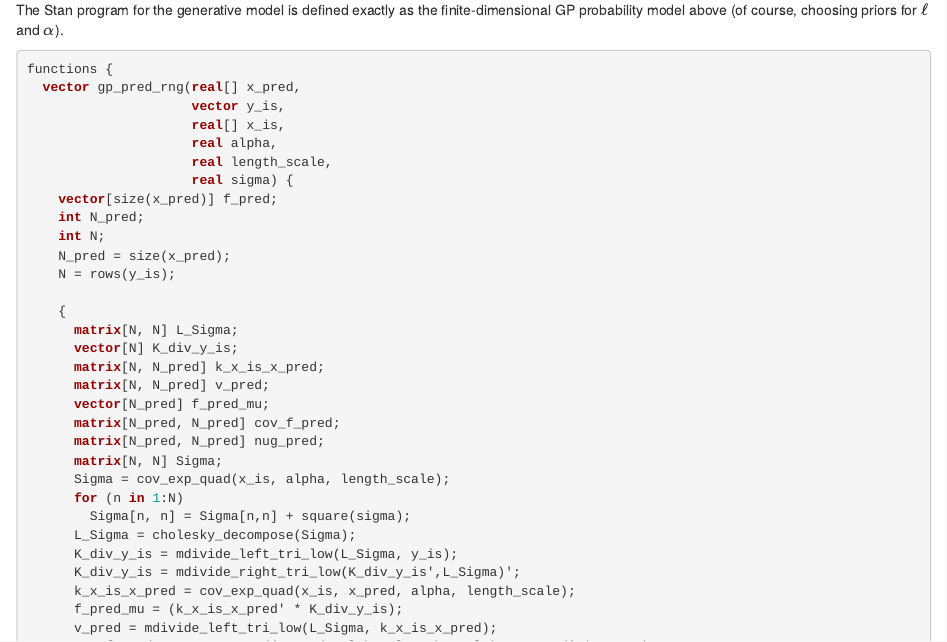
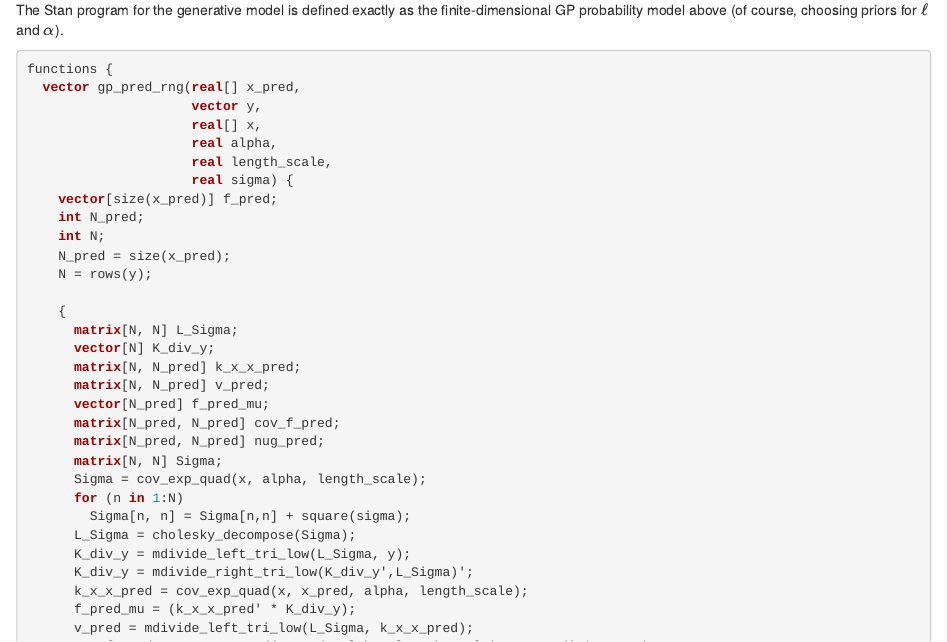
Before and after one commit to rtrangucci/gps_in_stan, an R Markdown document (forecasts_in_stan.Rmd): the page in a window 1100 px wide, from 740 px down. Rendered offline with R 4.5, knitr and Pandoc, with nearby package versions; both versions are drawn in the output format of the newer one; some code elsewhere in the file could not run offline; a font, style sheet, LaTeX package, included part or bibliography that could not be used is replaced or left out; common packages that the code uses without loading them are loaded.

Commit message:
tweaks to function definitions

````diff
--- a/forecasts_in_stan.Rmd
+++ b/forecasts_in_stan.Rmd
@@ -2,8 +2,8 @@
 title: "Hierarchical Gaussian Processes in Stan"
 author: "Rob Trangucci"
 output:
+  html_document: default
   pdf_document: default
-  html_document: default
 bibliography: bib_inf_priors.bib
 ---
 
@@ -132,8 +132,8 @@ $\ell$ and $\alpha$).
 ```{r engine='cat', engine.opts = list(file = "simple_latent_gp.stan", lang = "stan")}
 functions {
   vector gp_pred_rng(real[] x_pred,
-                     vector y_is,
-                     real[] x_is,
+                     vector y,
+                     real[] x,
                      real alpha,
                      real length_scale,
                      real sigma) {
@@ -141,26 +141,26 @@ functions {
     int N_pred;
     int N;
     N_pred = size(x_pred);
-    N = rows(y_is);
+    N = rows(y);
 
     {
       matrix[N, N] L_Sigma;
-      vector[N] K_div_y_is;
-      matrix[N, N_pred] k_x_is_x_pred;
+      vector[N] K_div_y;
+      matrix[N, N_pred] k_x_x_pred;
       matrix[N, N_pred] v_pred;
       vector[N_pred] f_pred_mu;
       matrix[N_pred, N_pred] cov_f_pred;
       matrix[N_pred, N_pred] nug_pred;
       matrix[N, N] Sigma;
-      Sigma = cov_exp_quad(x_is, alpha, length_scale);
+      Sigma = cov_exp_quad(x, alpha, length_scale);
       for (n in 1:N)
         Sigma[n, n] = Sigma[n,n] + square(sigma);
       L_Sigma = cholesky_decompose(Sigma);
-      K_div_y_is = mdivide_left_tri_low(L_Sigma, y_is);
-      K_div_y_is = mdivide_right_tri_low(K_div_y_is',L_Sigma)';
-      k_x_is_x_pred = cov_exp_quad(x_is, x_pred, alpha, length_scale);
-      f_pred_mu = (k_x_is_x_pred' * K_div_y_is);
-      v_pred = mdivide_left_tri_low(L_Sigma, k_x_is_x_pred);
+      K_div_y = mdivide_left_tri_low(L_Sigma, y);
+      K_div_y = mdivide_right_tri_low(K_div_y',L_Sigma)';
+      k_x_x_pred = cov_exp_quad(x, x_pred, alpha, length_scale);
+      f_pred_mu = (k_x_x_pred' * K_div_y);
+      v_pred = mdivide_left_tri_low(L_Sigma, k_x_x_pred);
       cov_f_pred = cov_exp_quad(x_pred, alpha, length_scale) - v_pred' * v_pred;
       nug_pred = diag_matrix(rep_vector(1e-12,N_pred));
 
````
Also changed, not shown: forecasts_in_stan.Rmd (22 more changed lines), 1 other file.
